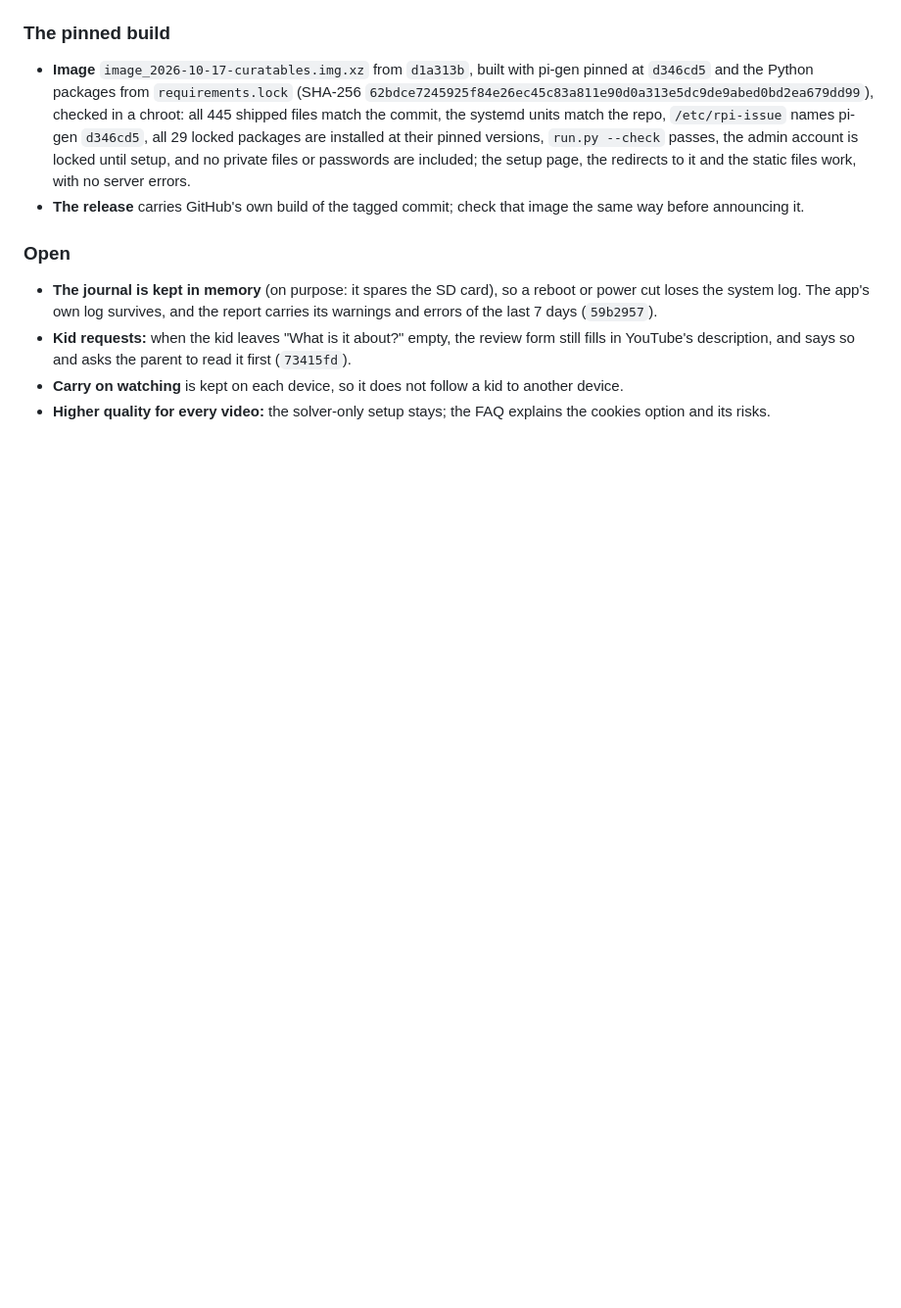
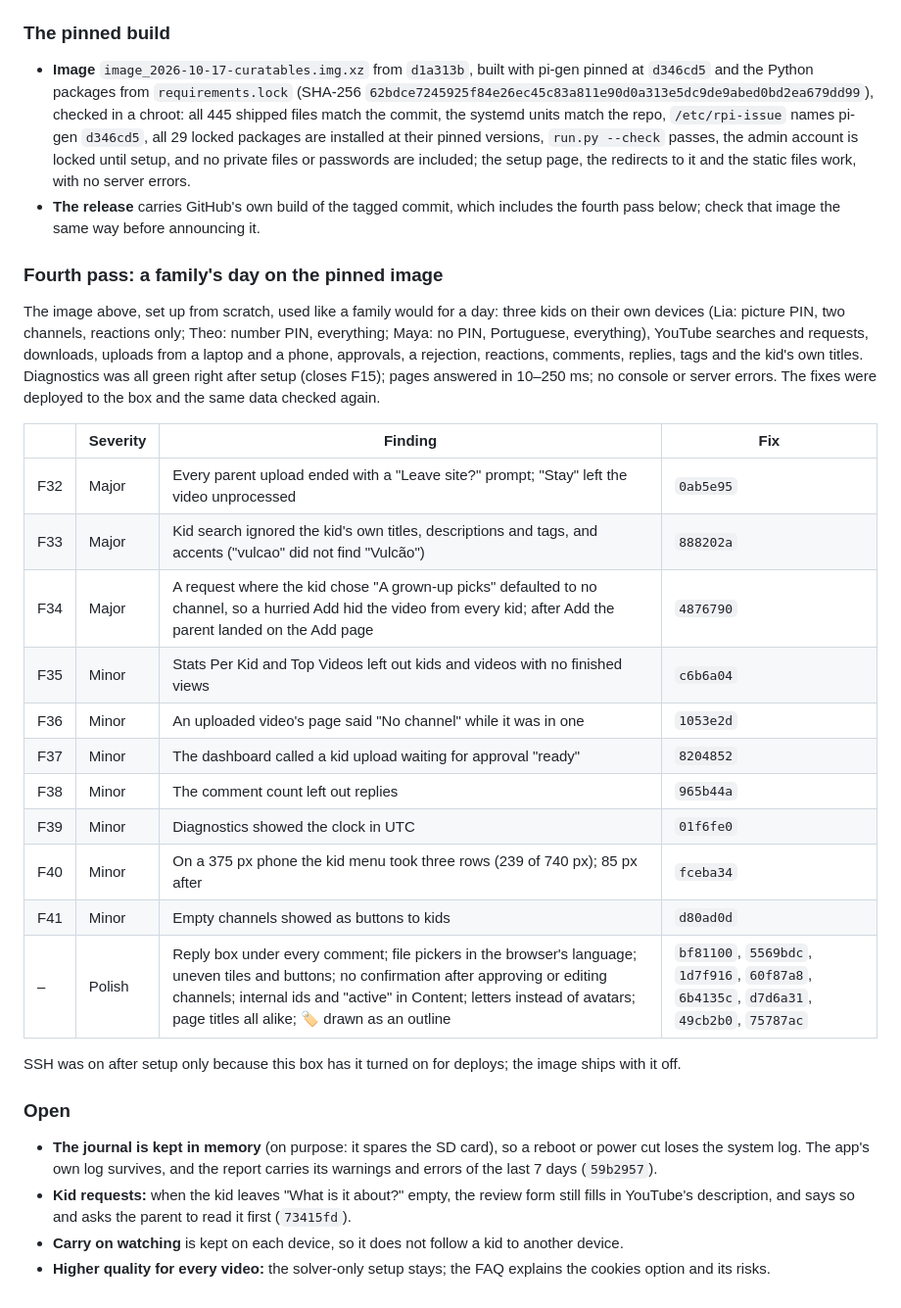
Before and after one commit to MadeByTokens/curatables, a Markdown page: docs/testing/release-0.6.0-acceptance.md, the part around the change. Shown at 98% size. Drawn GitHub-style; blank space fills up the shorter version.

Commit message:
Acceptance: the fourth pass, a family's day on the pinned image

```diff
--- a/docs/testing/release-0.6.0-acceptance.md
+++ b/docs/testing/release-0.6.0-acceptance.md
@@ -365,8 +365,38 @@ first nightly backup, and Diagnostics right after setup (F15).
   setup, and no private files or passwords are included; the setup
   page, the redirects to it and the static files work, with no server
   errors.
-- **The release** carries GitHub's own build of the tagged commit; check
-  that image the same way before announcing it.
+- **The release** carries GitHub's own build of the tagged commit,
+  which includes the fourth pass below; check that image the same way
+  before announcing it.
+
+### Fourth pass: a family's day on the pinned image
+
+The image above, set up from scratch, used like a family would for a
+day: three kids on their own devices (Lia: picture PIN, two channels,
+reactions only; Theo: number PIN, everything; Maya: no PIN, Portuguese,
+everything), YouTube searches and requests, downloads, uploads from a
+laptop and a phone, approvals, a rejection, reactions, comments,
+replies, tags and the kid's own titles. Diagnostics was all green right
+after setup (closes F15); pages answered in 10–250 ms; no console or
+server errors. The fixes were deployed to the box and the same data
+checked again.
+
+| | Severity | Finding | Fix |
+|-|----------|---------|-----|
+| F32 | Major | Every parent upload ended with a "Leave site?" prompt; "Stay" left the video unprocessed | `0ab5e95` |
+| F33 | Major | Kid search ignored the kid's own titles, descriptions and tags, and accents ("vulcao" did not find "Vulcão") | `888202a` |
+| F34 | Major | A request where the kid chose "A grown-up picks" defaulted to no channel, so a hurried Add hid the video from every kid; after Add the parent landed on the Add page | `4876790` |
+| F35 | Minor | Stats Per Kid and Top Videos left out kids and videos with no finished views | `c6b6a04` |
+| F36 | Minor | An uploaded video's page said "No channel" while it was in one | `1053e2d` |
+| F37 | Minor | The dashboard called a kid upload waiting for approval "ready" | `8204852` |
+| F38 | Minor | The comment count left out replies | `965b44a` |
+| F39 | Minor | Diagnostics showed the clock in UTC | `01f6fe0` |
+| F40 | Minor | On a 375 px phone the kid menu took three rows (239 of 740 px); 85 px after | `fceba34` |
+| F41 | Minor | Empty channels showed as buttons to kids | `d80ad0d` |
+| – | Polish | Reply box under every comment; file pickers in the browser's language; uneven tiles and buttons; no confirmation after approving or editing channels; internal ids and "active" in Content; letters instead of avatars; page titles all alike; 🏷 drawn as an outline | `bf81100`, `5569bdc`, `1d7f916`, `60f87a8`, `6b4135c`, `d7d6a31`, `49cb2b0`, `75787ac` |
+
+SSH was on after setup only because this box has it turned on for
+deploys; the image ships with it off.
 
 ### Open
 
```
